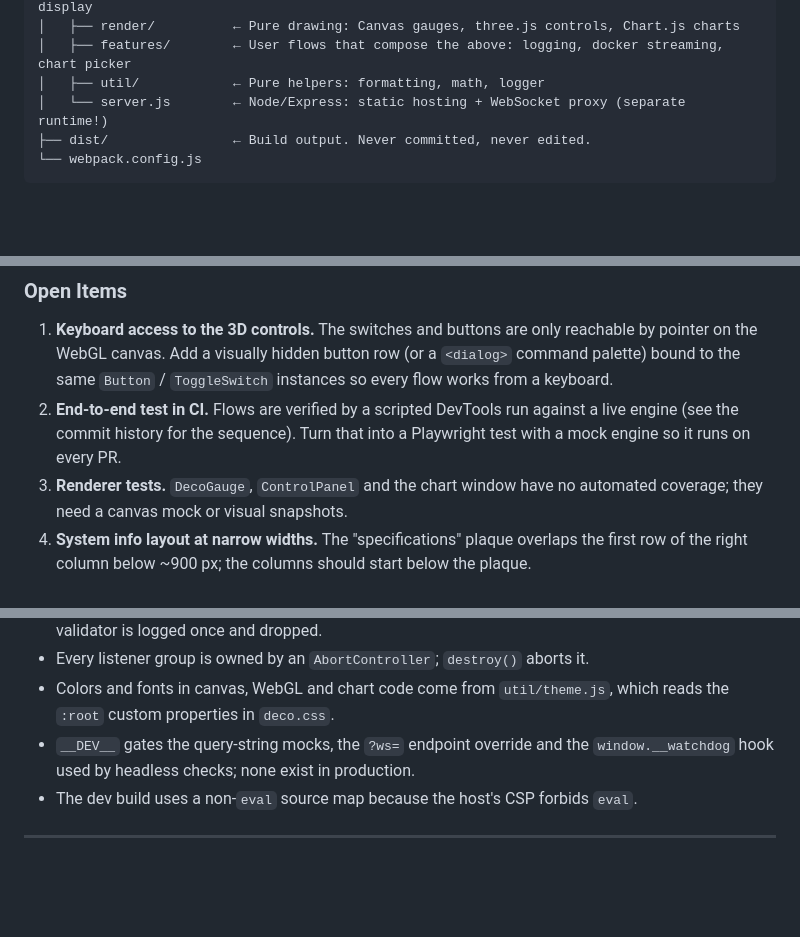
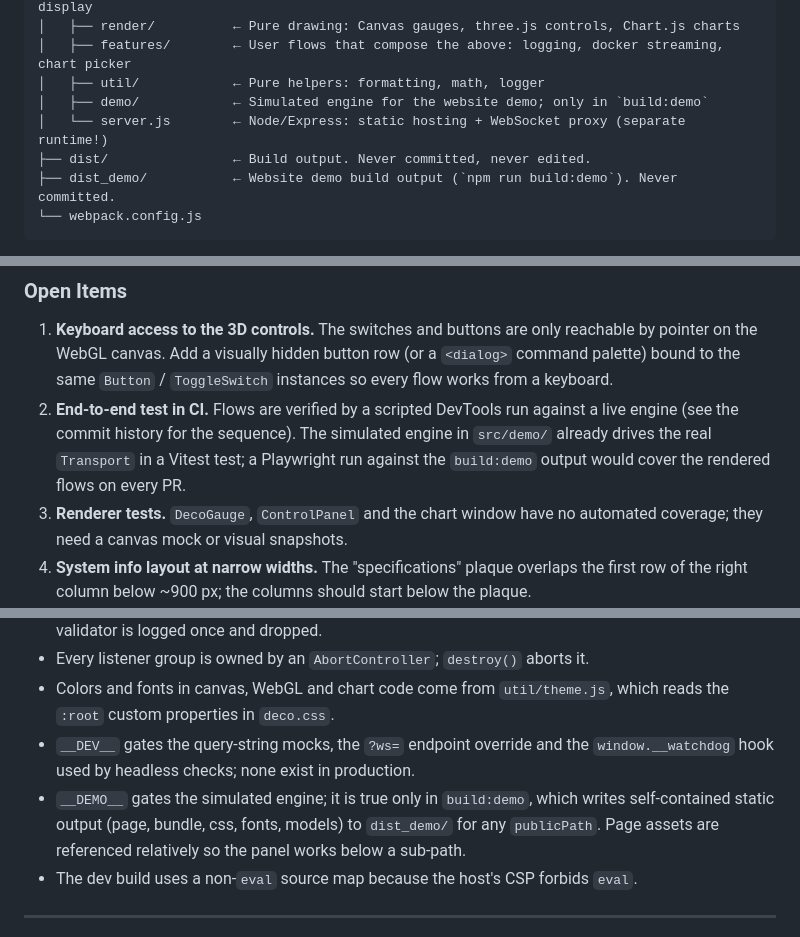
Before and after one commit to Z-Oleksandr/watch_dog, a Markdown page: front_panel/code_rules.md, 3 parts joined by grey strips. Drawn GitHub-style; blank space fills up the shorter version.

Commit message:
docs(front_panel): allow simulated data only in the demo build

````diff
--- a/front_panel/code_rules.md
+++ b/front_panel/code_rules.md
@@ -78,8 +78,10 @@ front_panel/
 │   ├── render/          ← Pure drawing: Canvas gauges, three.js controls, Chart.js charts
 │   ├── features/        ← User flows that compose the above: logging, docker streaming, chart picker
 │   ├── util/            ← Pure helpers: formatting, math, logger
+│   ├── demo/            ← Simulated engine for the website demo; only in `build:demo`
 │   └── server.js        ← Node/Express: static hosting + WebSocket proxy (separate runtime!)
 ├── dist/                ← Build output. Never committed, never edited.
+├── dist_demo/           ← Website demo build output (`npm run build:demo`). Never committed.
 └── webpack.config.js
 ```
 
@@ -826,8 +830,10 @@ What remains, ordered by value:
    (or a `<dialog>` command palette) bound to the same `Button` / `ToggleSwitch`
    instances so every flow works from a keyboard.
 2. **End-to-end test in CI.** Flows are verified by a scripted DevTools run
-   against a live engine (see the commit history for the sequence). Turn that
-   into a Playwright test with a mock engine so it runs on every PR.
+   against a live engine (see the commit history for the sequence). The
+   simulated engine in `src/demo/` already drives the real `Transport` in a
+   Vitest test; a Playwright run against the `build:demo` output would cover
+   the rendered flows on every PR.
 3. **Renderer tests.** `DecoGauge`, `ControlPanel` and the chart window have no
    automated coverage; they need a canvas mock or visual snapshots.
 4. **System info layout at narrow widths.** The "specifications" plaque overlaps
@@ -853,6 +859,10 @@ What remains, ordered by value:
   which reads the `:root` custom properties in `deco.css`.
 - `__DEV__` gates the query-string mocks, the `?ws=` endpoint override and the
   `window.__watchdog` hook used by headless checks; none exist in production.
+- `__DEMO__` gates the simulated engine; it is true only in `build:demo`,
+  which writes self-contained static output (page, bundle, css, fonts,
+  models) to `dist_demo/` for any `publicPath`. Page assets are referenced
+  relatively so the panel works below a sub-path.
 - The dev build uses a non-`eval` source map because the host's CSP forbids
   `eval`.
 
````
Also changed, not shown: other parts of front_panel/code_rules.md (+4 -2 lines).
